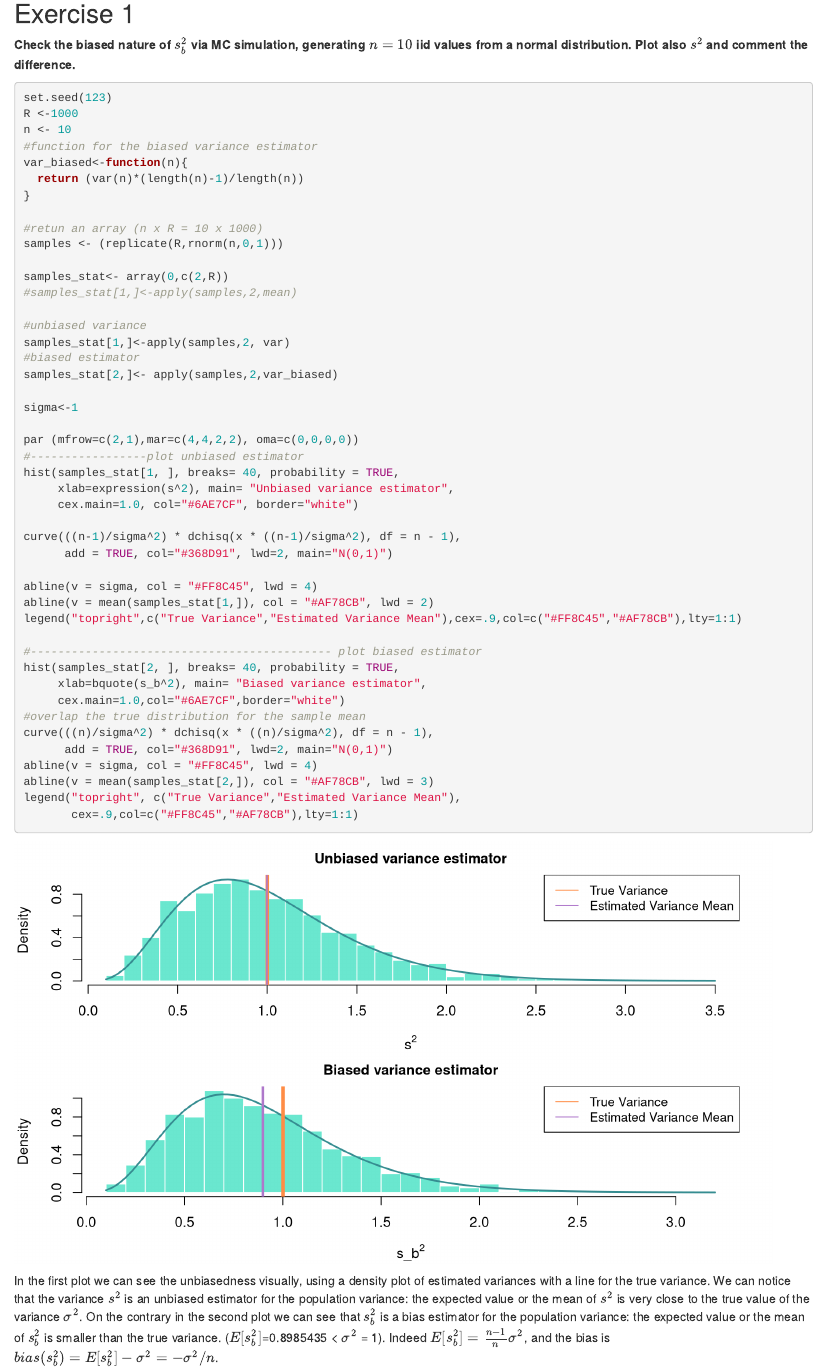
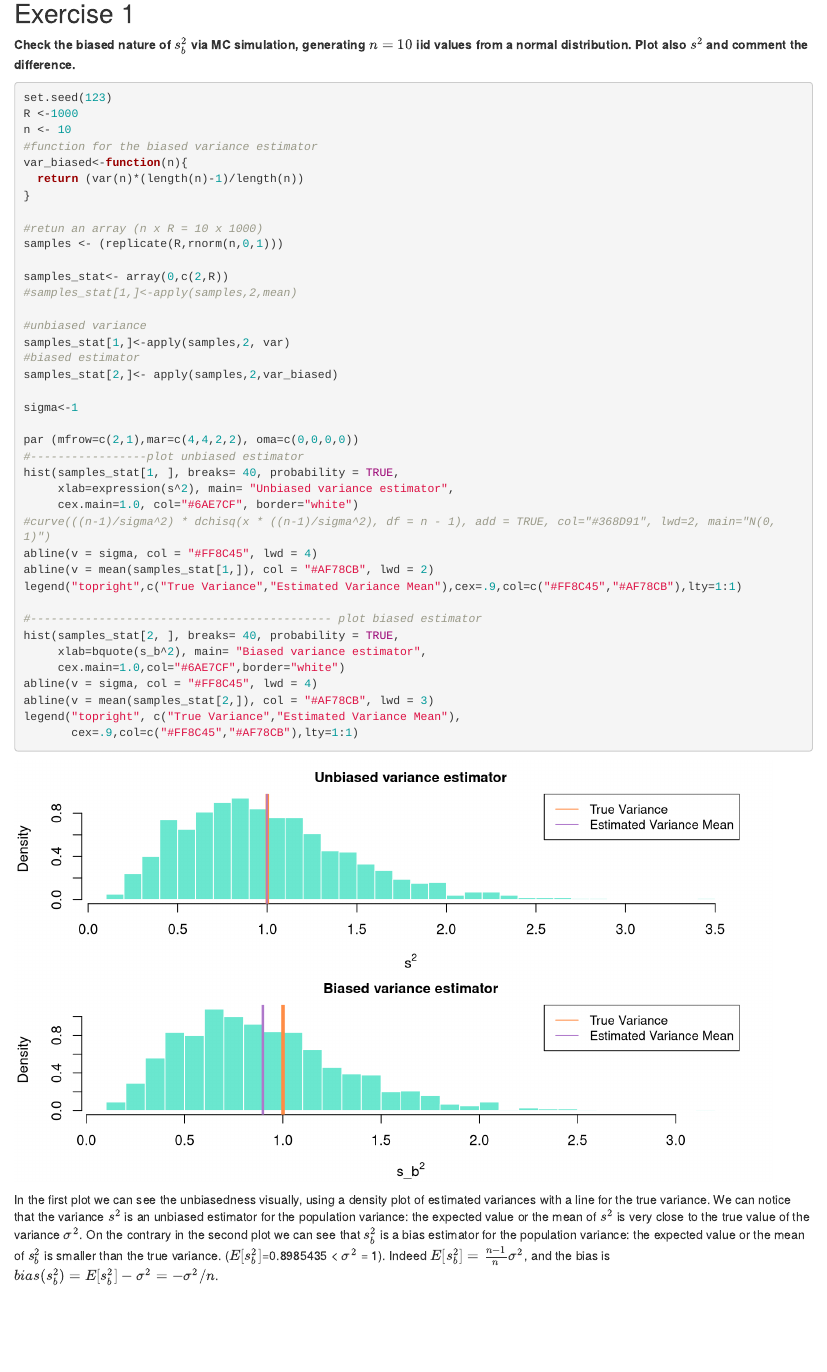
Before and after one commit to eferos93/SMDS_homework02, an R Markdown document (homework04.Rmd): the page in a window 1100 px wide, from 460 px down. Rendered offline with R 4.5, knitr and Pandoc, with nearby package versions.

Commit message:
fixed typo

```diff
--- a/homework04.Rmd
+++ b/homework04.Rmd
@@ -45,10 +45,7 @@ par (mfrow=c(2,1),mar=c(4,4,2,2), oma=c(0,0,0,0))
 hist(samples_stat[1, ], breaks= 40, probability = TRUE,
      xlab=expression(s^2), main= "Unbiased variance estimator",
      cex.main=1.0, col="#6AE7CF", border="white")
-
-curve(((n-1)/sigma^2) * dchisq(x * ((n-1)/sigma^2), df = n - 1),
-      add = TRUE, col="#368D91", lwd=2, main="N(0,1)")
-
+#curve(((n-1)/sigma^2) * dchisq(x * ((n-1)/sigma^2), df = n - 1), add = TRUE, col="#368D91", lwd=2, main="N(0,1)")
 abline(v = sigma, col = "#FF8C45", lwd = 4)
 abline(v = mean(samples_stat[1,]), col = "#AF78CB", lwd = 2)
 legend("topright",c("True Variance","Estimated Variance Mean"),cex=.9,col=c("#FF8C45","#AF78CB"),lty=1:1)
@@ -57,9 +54,6 @@ legend("topright",c("True Variance","Estimated Variance Mean"),cex=.9,col=c("#FF
 hist(samples_stat[2, ], breaks= 40, probability = TRUE,
      xlab=bquote(s_b^2), main= "Biased variance estimator",
      cex.main=1.0,col="#6AE7CF",border="white")
-#overlap the true distribution for the sample mean
-curve(((n)/sigma^2) * dchisq(x * ((n)/sigma^2), df = n - 1),
-      add = TRUE, col="#368D91", lwd=2, main="N(0,1)")
 abline(v = sigma, col = "#FF8C45", lwd = 4)
 abline(v = mean(samples_stat[2,]), col = "#AF78CB", lwd = 3)
 legend("topright", c("True Variance","Estimated Variance Mean"),
```
